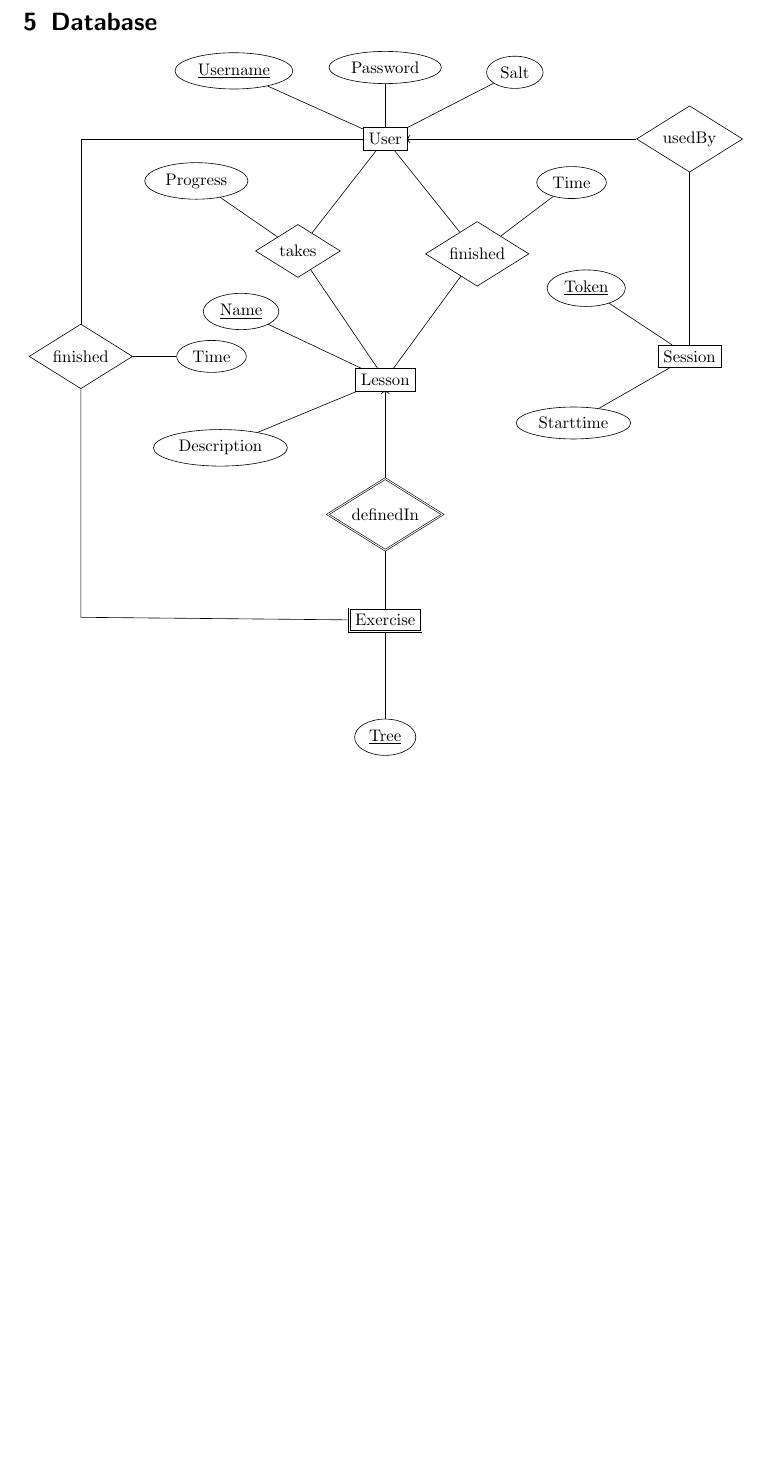
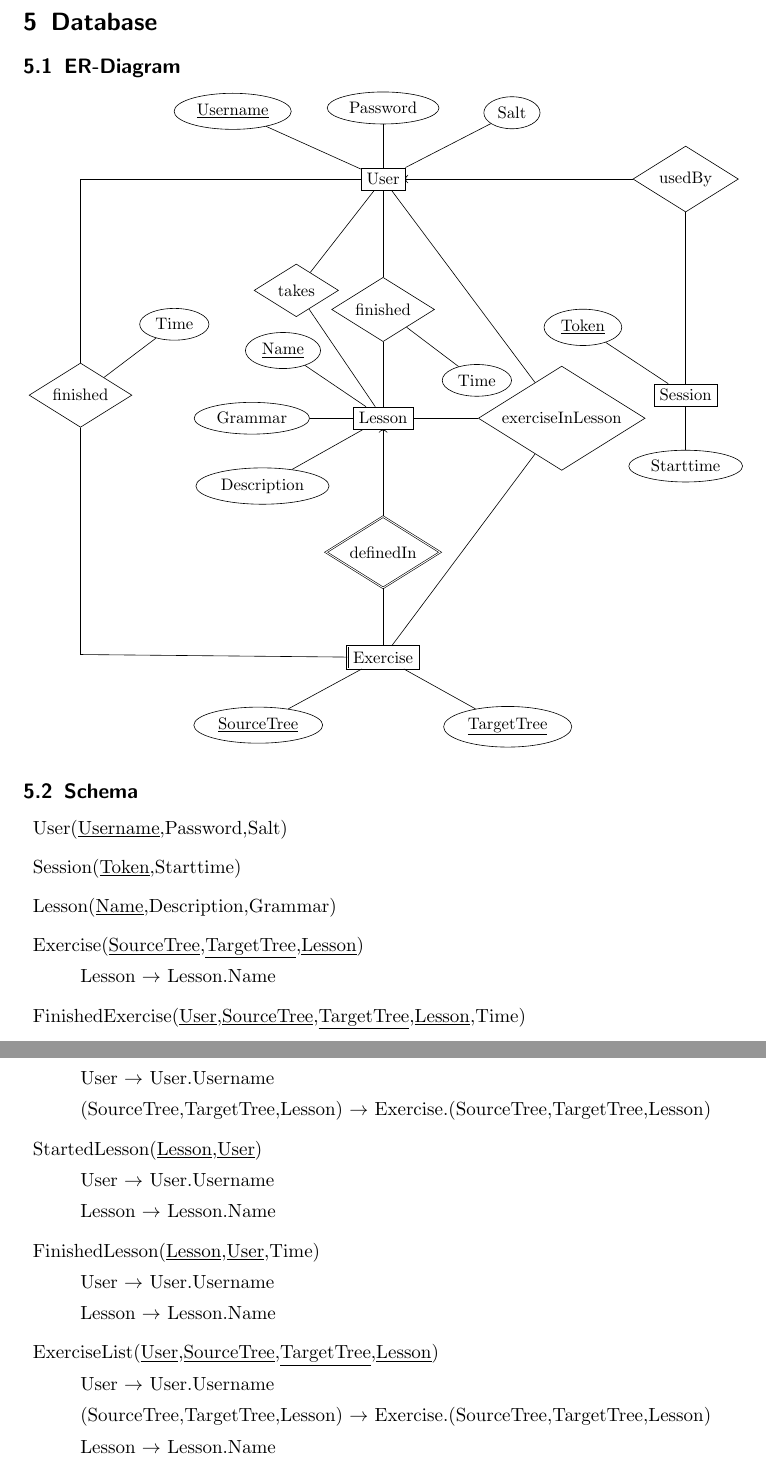
Before and after one commit to MUSTE-Project/MULLE, a LaTeX document (ajax-backend/protocol/protocol.tex): part of page 7 of 7 before the commit and two parts of pages 7 and 8 of 8 after it, the two joined at a grey line, cut so that both start at the same text, the shorter picture padded with empty space. Compiled offline with pdfLaTeX.

Commit message:
updated database diagram, added database schema

```diff
--- a/ajax-backend/protocol/protocol.tex
+++ b/ajax-backend/protocol/protocol.tex
@@ -277,7 +277,11 @@ With \texttt{message} field containing the message name and \texttt{parameters}
     \draw[->] (result) .. controls (-1,-16) and (8,-16) .. (s5) node [below,sloped,pos=0.6] {CMLogoutRequest} ;
   \end{tikzpicture}
 \end{minipage}
+
 \section{Database}
+
+\subsection{ER-Diagram}
+
 \tikzset{
   entity/.style={
     draw,
@@ -312,20 +316,23 @@ With \texttt{message} field containing the message name and \texttt{parameters}
   \node[attribute] (userSalt) [above right= 1cm and 2cm of user] {Salt} ;
   \node[entity] (session) at (7,-5) {Session} ;
   \node[attribute] (sessionToken) [above left=1cm and 1cm of session] {\underline{Token}} ;
-  \node[attribute] (sessionStarttime) [below left=1cm and 1cm of session] {Starttime} ;
+  \node[attribute] (sessionStarttime) [below=1cm of session] {Starttime} ;
   \node[entity] (lesson) [below=5cm of user] {Lesson} ;
-  \node[attribute] (lessonName) [above left=1cm and 2cm of lesson] {\underline{Name}} ;
-  \node[attribute] (lessonDescription) [below left=1cm and 2cm of lesson] {Description} ;
+  \node[attribute] (lessonName) [above left=1cm and 1cm of lesson] {\underline{Name}} ;
+  \node[attribute] (lessonGrammar) [left=1cm of lesson] {Grammar} ;
+  \node[attribute] (lessonDescription) [below left=1cm and 1cm of lesson] {Description} ;
   \node[weak] (exercise) [below=5cm of lesson] {Exercise} ;
-  \node[attribute] (exerciseTree) [below=2cm of exercise] {\underline{Tree}};
+  \node[attribute] (exerciseSourceTree) [below left=1cm and 1cm of exercise] {\underline{SourceTree}};
+  \node[attribute] (exerciseTargetTree) [below right=1cm and 1cm of exercise] {\underline{TargetTree}};
   \node[relationship] (takes) [below left=2cm and 1cm of user] {takes} ;
-  \node[attribute] (takesProgress) [above left=1cm and 1cm of takes] {Progress} ;
-  \node[relationship] (lessonFinished) [below right=2cm and 1cm of user] {finished} ;
-  \node[attribute] (lessonFinishedTime) [above right=1cm and 1cm of lessonFinished] {Time} ;
+%  \node[attribute] (takesProgress) [above left=1cm and 1cm of takes] {Progress} ;
+  \node[relationship] (lessonFinished) [below =2cm of user] {finished} ;
+  \node[attribute] (lessonFinishedTime) [below right=1cm and 1cm of lessonFinished] {Time} ;
   \node[relationship] (usedBy) at (7,0) {usedBy} ;
   \node[supporting] (definedIn) [below=2cm of lesson] {definedIn} ;
   \node[relationship] (exerciseFinished) at (-7,-5) {finished} ;
-  \node[attribute] (exerciseFinishedTime) [right=1cm of exerciseFinished] {Time} ;
+  \node[attribute] (exerciseFinishedTime) [above right=1cm and 1cm of exerciseFinished] {Time} ;
+  \node[relationship] (lessonUserExerciseList) [right=1.5cm of lesson] {exerciseInLesson};
   \path
   % User attributes
   (user) edge (userUsername)
@@ -337,13 +344,15 @@ With \texttt{message} field containing the message name and \texttt{parameters}
   % Lesson attributes
   (lesson) edge (lessonName)
   (lesson) edge (lessonDescription)
+    (lesson) edge (lessonGrammar)
   % Exercise attributed
-  (exercise) edge (exerciseTree)
+  (exercise) edge (exerciseSourceTree)
+  (exercise) edge (exerciseTargetTree)
   % takes relationship
   (user) edge (takes)
   (takes) edge (lesson)
   % takes attributes
-  (takes) edge (takesProgress)
+%  (takes) edge (takesProgress)
   % finished relationship
   (user) edge (lessonFinished)
   (lessonFinished) edge (lesson)
@@ -357,9 +366,46 @@ With \texttt{message} field containing the message name and \texttt{parameters}
   (definedIn) edge (exercise)
   % exerciseFinished attributes
   (exerciseFinished) edge (exerciseFinishedTime)
+  % lessonUserExerciseList
+  (user) edge (lessonUserExerciseList)
+  (lesson) edge (lessonUserExerciseList)
+  (lessonUserExerciseList) edge (exercise)
   ;
   \draw (user) -- (-7,0) -- (exerciseFinished) ;
   \draw (exercise) -- (-7,-11) -- (exerciseFinished) ;
 \end{tikzpicture}
 }
+
+\subsection{Schema}
+\begin{description}
+\item User(\underline{Username},Password,Salt)
+\item Session(\underline{Token},Starttime)
+\item Lesson(\underline{Name},Description,Grammar)
+\item Exercise(\underline{SourceTree},\underline{TargetTree},\underline{Lesson})
+  \begin{description}
+  \item Lesson $\rightarrow$ Lesson.Name
+  \end{description}
+\item FinishedExercise(\underline{User},\underline{SourceTree},\underline{TargetTree},\underline{Lesson},Time)
+  \begin{description}
+  \item User $\rightarrow$ User.Username
+  \item (SourceTree,TargetTree,Lesson) $\rightarrow$ Exercise.(SourceTree,TargetTree,Lesson)
+  \end{description}
+\item StartedLesson(\underline{Lesson},\underline{User})
+  \begin{description}
+  \item User $\rightarrow$ User.Username
+  \item Lesson $\rightarrow$ Lesson.Name
+  \end{description}
+\item FinishedLesson(\underline{Lesson},\underline{User},Time)
+  \begin{description}
+  \item User $\rightarrow$ User.Username
+  \item Lesson $\rightarrow$ Lesson.Name
+  \end{description}
+\item ExerciseList(\underline{User},\underline{SourceTree},\underline{TargetTree},\underline{Lesson})
+  \begin{description}
+  \item User $\rightarrow$ User.Username
+  \item (SourceTree,TargetTree,Lesson) $\rightarrow$ Exercise.(SourceTree,TargetTree,Lesson)
+  \item Lesson $\rightarrow$ Lesson.Name
+  \end{description}
+\end{description}
+
 \end{document}
```
Also changed, not shown: ajax-backend/protocol/protocol.pdf.
